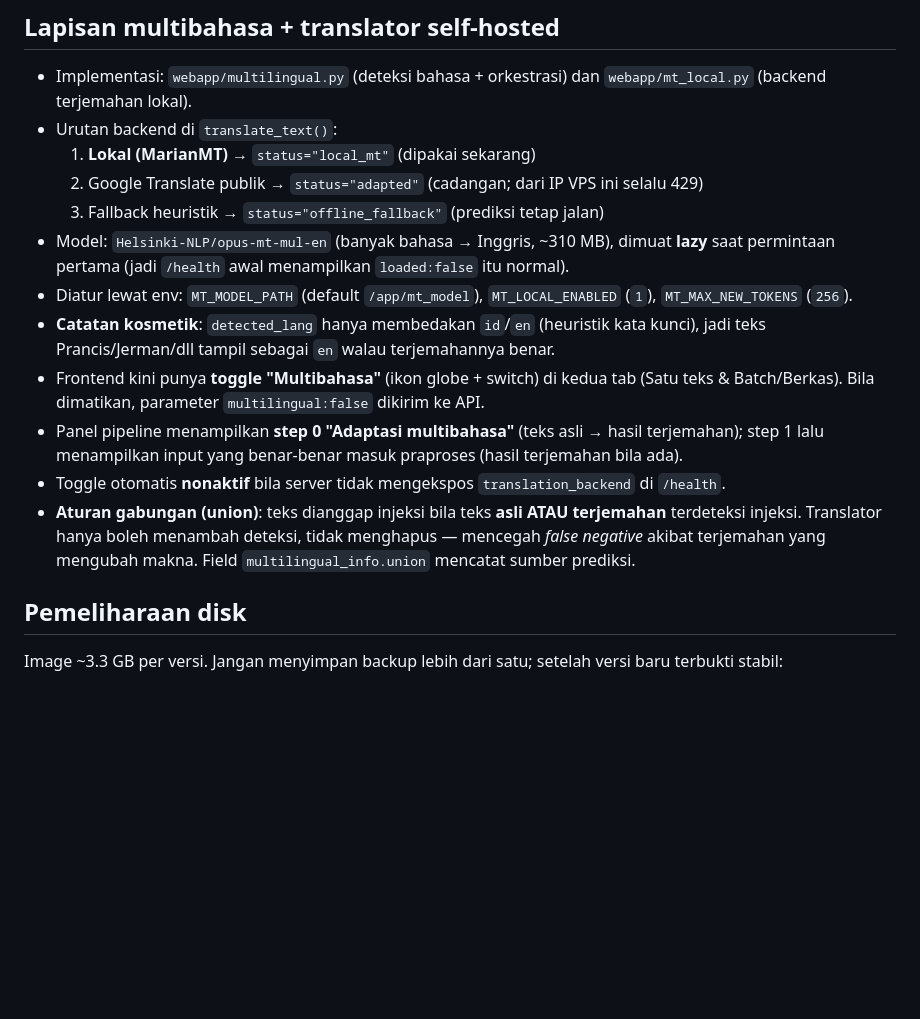
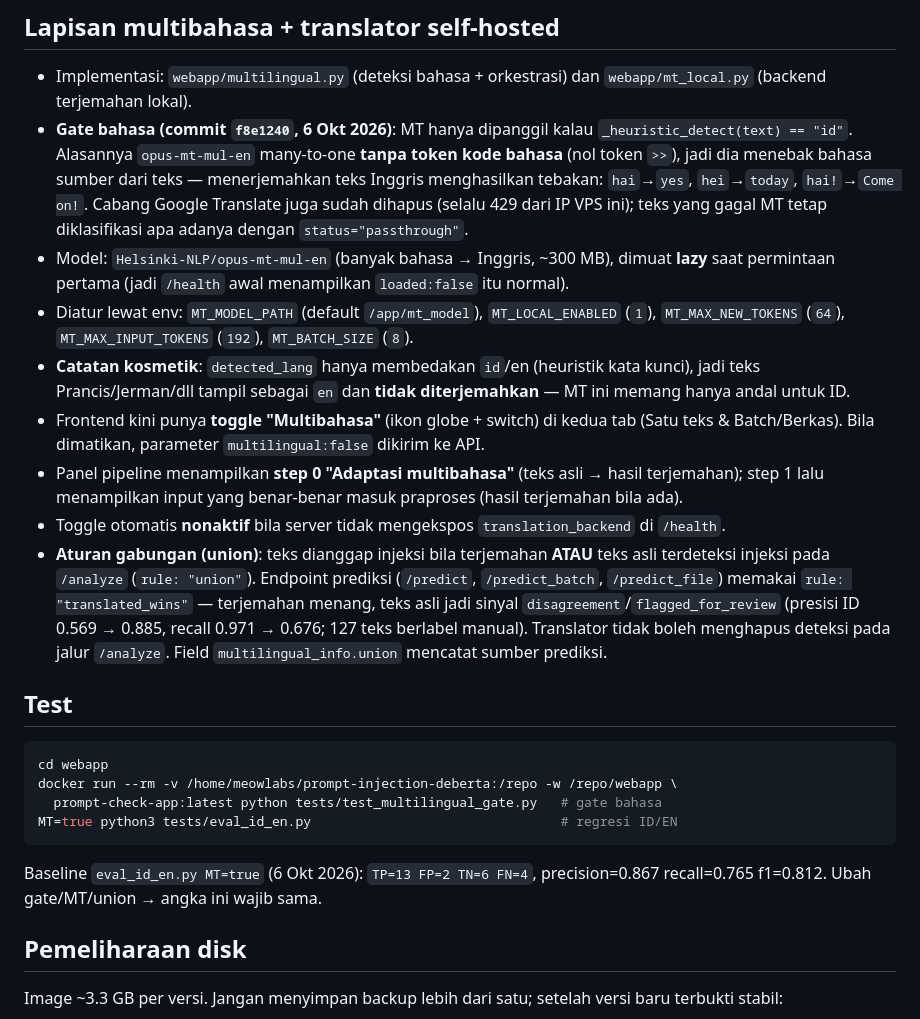
Before and after one commit to Urdemonlord/prompt-injection-deberta, a Markdown page: DEPLOY.md, the part around the change. Rendered like a GitHub page; blank space fills up the shorter version.

Commit message:
docs(deploy): catat gate bahasa, hapus cabang Google Translate yang sudah dihapus, tambahkan blok test

````diff
--- a/DEPLOY.md
+++ b/DEPLOY.md
@@ -85,24 +85,42 @@ curl -s -X POST https://promptcheck.meowlabs.id/predict \
 ## Lapisan multibahasa + translator self-hosted
 - Implementasi: `webapp/multilingual.py` (deteksi bahasa + orkestrasi) dan
   `webapp/mt_local.py` (backend terjemahan lokal).
-- Urutan backend di `translate_text()`:
-  1. **Lokal (MarianMT)** → `status="local_mt"` (dipakai sekarang)
-  2. Google Translate publik → `status="adapted"` (cadangan; dari IP VPS ini selalu 429)
-  3. Fallback heuristik → `status="offline_fallback"` (prediksi tetap jalan)
-- Model: `Helsinki-NLP/opus-mt-mul-en` (banyak bahasa → Inggris, ~310 MB), dimuat **lazy**
+- **Gate bahasa (commit `f8e1240`, 6 Okt 2026)**: MT hanya dipanggil kalau
+  `_heuristic_detect(text) == "id"`. Alasannya `opus-mt-mul-en` many-to-one
+  **tanpa token kode bahasa** (nol token `>>`), jadi dia menebak bahasa sumber
+  dari teks — menerjemahkan teks Inggris menghasilkan tebakan: `hai`→`yes`,
+  `hei`→`today`, `hai!`→`Come on!`. Cabang Google Translate juga sudah dihapus
+  (selalu 429 dari IP VPS ini); teks yang gagal MT tetap diklasifikasi apa adanya
+  dengan `status="passthrough"`.
+- Model: `Helsinki-NLP/opus-mt-mul-en` (banyak bahasa → Inggris, ~300 MB), dimuat **lazy**
   saat permintaan pertama (jadi `/health` awal menampilkan `loaded:false` itu normal).
 - Diatur lewat env: `MT_MODEL_PATH` (default `/app/mt_model`), `MT_LOCAL_ENABLED` (`1`),
-  `MT_MAX_NEW_TOKENS` (`256`).
-- **Catatan kosmetik**: `detected_lang` hanya membedakan `id`/`en` (heuristik kata kunci),
-  jadi teks Prancis/Jerman/dll tampil sebagai `en` walau terjemahannya benar.
+  `MT_MAX_NEW_TOKENS` (`64`), `MT_MAX_INPUT_TOKENS` (`192`), `MT_BATCH_SIZE` (`8`).
+- **Catatan kosmetik**: `detected_lang` hanya membedakan `id`/en (heuristik kata kunci),
+  jadi teks Prancis/Jerman/dll tampil sebagai `en` dan **tidak diterjemahkan** —
+  MT ini memang hanya andal untuk ID.
 - Frontend kini punya **toggle "Multibahasa"** (ikon globe + switch) di kedua tab
   (Satu teks & Batch/Berkas). Bila dimatikan, parameter `multilingual:false` dikirim ke API.
 - Panel pipeline menampilkan **step 0 "Adaptasi multibahasa"** (teks asli → hasil terjemahan);
   step 1 lalu menampilkan input yang benar-benar masuk praproses (hasil terjemahan bila ada).
 - Toggle otomatis **nonaktif** bila server tidak mengekspos `translation_backend` di `/health`.
-- **Aturan gabungan (union)**: teks dianggap injeksi bila teks **asli ATAU terjemahan** terdeteksi
-  injeksi. Translator hanya boleh menambah deteksi, tidak menghapus — mencegah *false negative*
-  akibat terjemahan yang mengubah makna. Field `multilingual_info.union` mencatat sumber prediksi.
+- **Aturan gabungan (union)**: teks dianggap injeksi bila terjemahan **ATAU** teks asli
+  terdeteksi injeksi pada `/analyze` (`rule: "union"`). Endpoint prediksi
+  (`/predict`, `/predict_batch`, `/predict_file`) memakai `rule: "translated_wins"`
+  — terjemahan menang, teks asli jadi sinyal `disagreement`/`flagged_for_review`
+  (presisi ID 0.569 → 0.885, recall 0.971 → 0.676; 127 teks berlabel manual).
+  Translator tidak boleh menghapus deteksi pada jalur `/analyze`.
+  Field `multilingual_info.union` mencatat sumber prediksi.
+
+## Test
+```bash
+cd webapp
+docker run --rm -v /home/meowlabs/prompt-injection-deberta:/repo -w /repo/webapp \
+  prompt-check-app:latest python tests/test_multilingual_gate.py   # gate bahasa
+MT=true python3 tests/eval_id_en.py                                # regresi ID/EN
+```
+Baseline `eval_id_en.py MT=true` (6 Okt 2026): `TP=13 FP=2 TN=6 FN=4`,
+precision=0.867 recall=0.765 f1=0.812. Ubah gate/MT/union → angka ini wajib sama.
 
 ## Pemeliharaan disk
 Image ~3.3 GB per versi. Jangan menyimpan backup lebih dari satu; setelah versi baru
````
